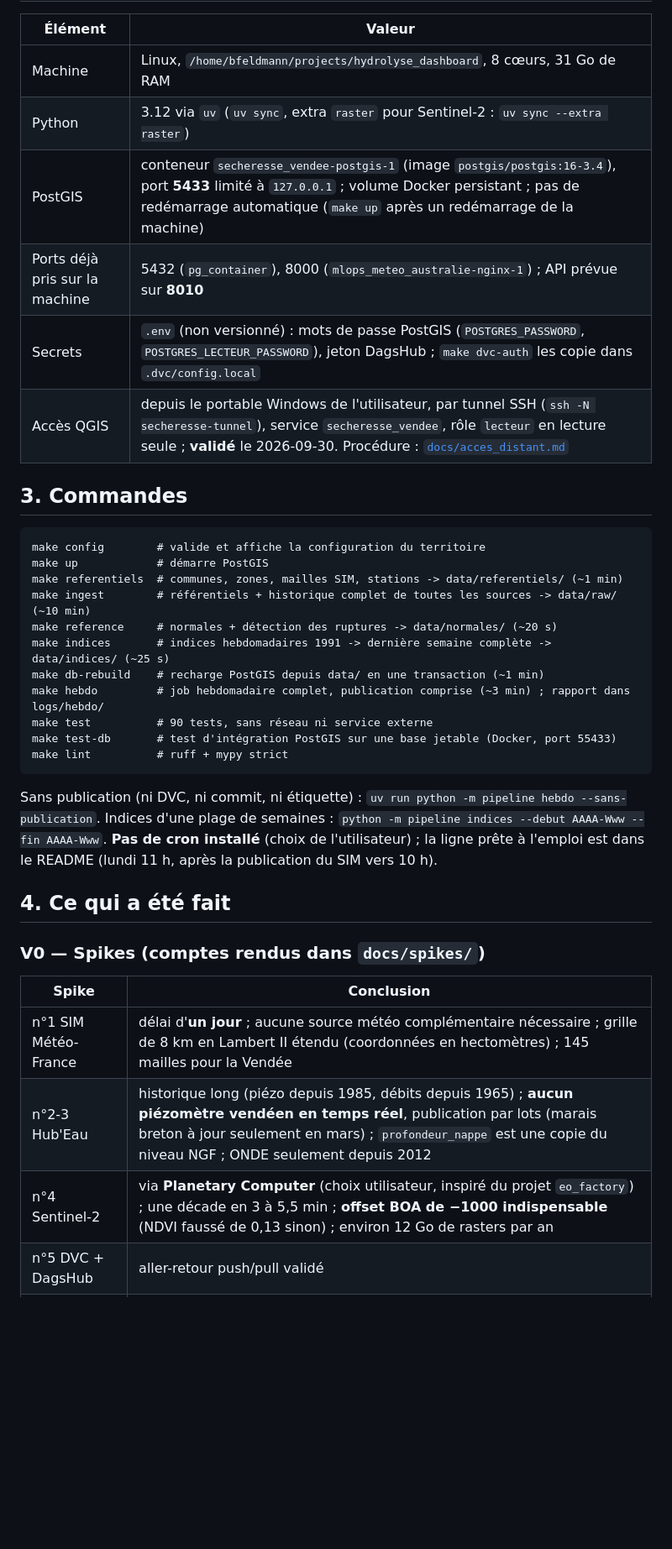
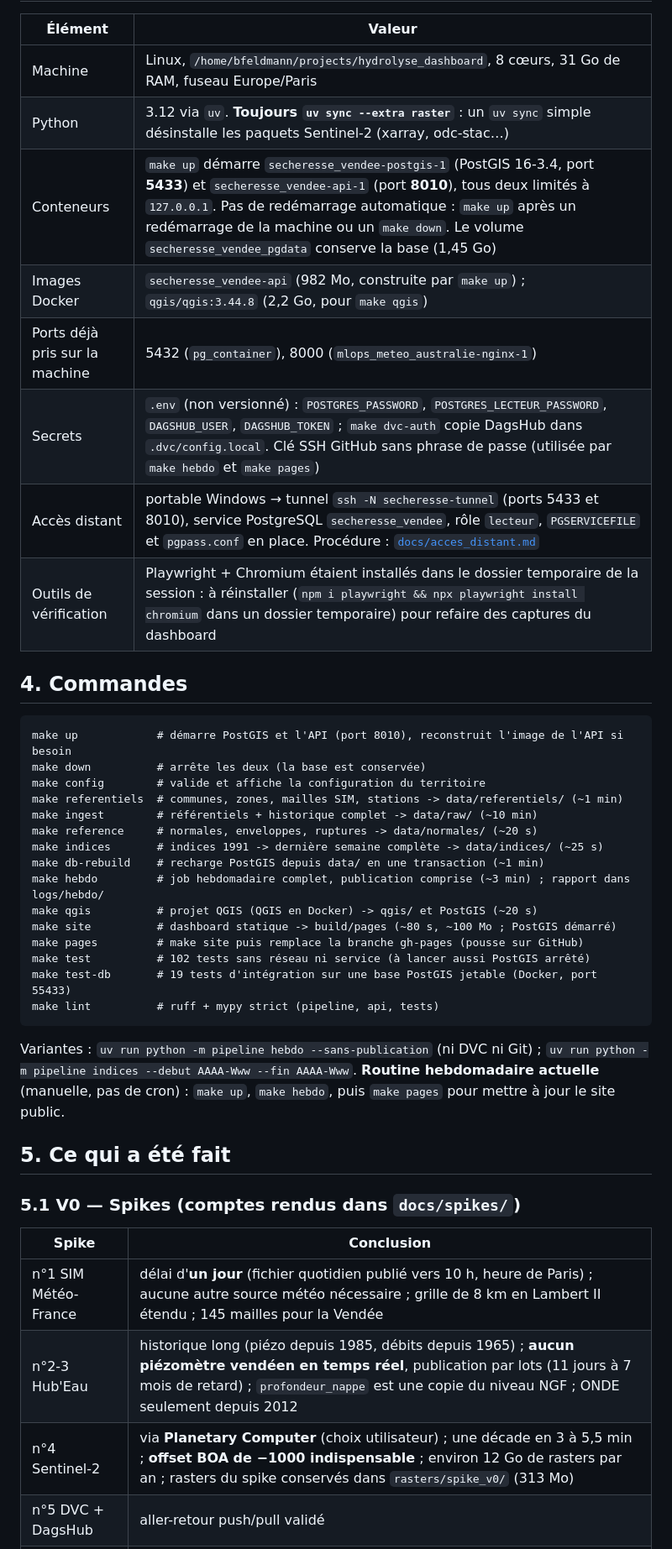
Before and after one commit to baptistefeldmann/observatoire-secheresse, a Markdown page: passation.md, the part around one of its changes. Shown at 84% size. GitHub-like rendering; blank space fills up the shorter version.

````diff
--- a/passation.md
+++ b/passation.md
@@ -13,40 +25,46 @@
 
 | Élément | Valeur |
 |---|---|
-| Machine | Linux, `/home/bfeldmann/projects/hydrolyse_dashboard`, 8 cœurs, 31 Go de RAM |
-| Python | 3.12 via `uv` (`uv sync`, extra `raster` pour Sentinel-2 : `uv sync --extra raster`) |
-| PostGIS | conteneur `secheresse_vendee-postgis-1` (image `postgis/postgis:16-3.4`), port **5433** limité à `127.0.0.1` ; volume Docker persistant ; pas de redémarrage automatique (`make up` après un redémarrage de la machine) |
-| Ports déjà pris sur la machine | 5432 (`pg_container`), 8000 (`mlops_meteo_australie-nginx-1`) ; API prévue sur **8010** |
-| Secrets | `.env` (non versionné) : mots de passe PostGIS (`POSTGRES_PASSWORD`, `POSTGRES_LECTEUR_PASSWORD`), jeton DagsHub ; `make dvc-auth` les copie dans `.dvc/config.local` |
-| Accès QGIS | depuis le portable Windows de l'utilisateur, par tunnel SSH (`ssh -N secheresse-tunnel`), service `secheresse_vendee`, rôle `lecteur` en lecture seule ; **validé** le 2026-09-30. Procédure : [`docs/acces_distant.md`](docs/acces_distant.md) |
+| Machine | Linux, `/home/bfeldmann/projects/hydrolyse_dashboard`, 8 cœurs, 31 Go de RAM, fuseau Europe/Paris |
+| Python | 3.12 via `uv`. **Toujours `uv sync --extra raster`** : un `uv sync` simple désinstalle les paquets Sentinel-2 (xarray, odc-stac…) |
+| Conteneurs | `make up` démarre `secheresse_vendee-postgis-1` (PostGIS 16-3.4, port **5433**) et `secheresse_vendee-api-1` (port **8010**), tous deux limités à `127.0.0.1`. Pas de redémarrage automatique : `make up` après un redémarrage de la machine ou un `make down`. Le volume `secheresse_vendee_pgdata` conserve la base (1,45 Go) |
+| Images Docker | `secheresse_vendee-api` (982 Mo, construite par `make up`) ; `qgis/qgis:3.44.8` (2,2 Go, pour `make qgis`) |
+| Ports déjà pris sur la machine | 5432 (`pg_container`), 8000 (`mlops_meteo_australie-nginx-1`) |
+| Secrets | `.env` (non versionné) : `POSTGRES_PASSWORD`, `POSTGRES_LECTEUR_PASSWORD`, `DAGSHUB_USER`, `DAGSHUB_TOKEN` ; `make dvc-auth` copie DagsHub dans `.dvc/config.local`. Clé SSH GitHub sans phrase de passe (utilisée par `make hebdo` et `make pages`) |
+| Accès distant | portable Windows → tunnel `ssh -N secheresse-tunnel` (ports 5433 et 8010), service PostgreSQL `secheresse_vendee`, rôle `lecteur`, `PGSERVICEFILE` et `pgpass.conf` en place. Procédure : [`docs/acces_distant.md`](docs/acces_distant.md) |
+| Outils de vérification | Playwright + Chromium étaient installés dans le dossier temporaire de la session : à réinstaller (`npm i playwright && npx playwright install chromium` dans un dossier temporaire) pour refaire des captures du dashboard |
 
-## 3. Commandes
+## 4. Commandes
 
 ```
+make up            # démarre PostGIS et l'API (port 8010), reconstruit l'image de l'API si besoin
+make down          # arrête les deux (la base est conservée)
 make config        # valide et affiche la configuration du territoire
-make up            # démarre PostGIS
 make referentiels  # communes, zones, mailles SIM, stations -> data/referentiels/ (~1 min)
-make ingest        # référentiels + historique complet de toutes les sources -> data/raw/ (~10 min)
-make reference     # normales + détection des ruptures -> data/normales/ (~20 s)
-make indices       # indices hebdomadaires 1991 -> dernière semaine complète -> data/indices/ (~25 s)
+make ingest        # référentiels + historique complet -> data/raw/ (~10 min)
+make reference     # normales, enveloppes, ruptures -> data/normales/ (~20 s)
+make indices       # indices 1991 -> dernière semaine complète -> data/indices/ (~25 s)
 make db-rebuild    # recharge PostGIS depuis data/ en une transaction (~1 min)
 make hebdo         # job hebdomadaire complet, publication comprise (~3 min) ; rapport dans logs/hebdo/
-make test          # 90 tests, sans réseau ni service externe
-make test-db       # test d'intégration PostGIS sur une base jetable (Docker, port 55433)
-make lint          # ruff + mypy strict
+make qgis          # projet QGIS (QGIS en Docker) -> qgis/ et PostGIS (~20 s)
+make site          # dashboard statique -> build/pages (~80 s, ~100 Mo ; PostGIS démarré)
+make pages         # make site puis remplace la branche gh-pages (pousse sur GitHub)
+make test          # 102 tests sans réseau ni service (à lancer aussi PostGIS arrêté)
+make test-db       # 19 tests d'intégration sur une base PostGIS jetable (Docker, port 55433)
+make lint          # ruff + mypy strict (pipeline, api, tests)
 ```
 
-Sans publication (ni DVC, ni commit, ni étiquette) : `uv run python -m pipeline hebdo --sans-publication`. Indices d'une plage de semaines : `python -m pipeline indices --debut AAAA-Www --fin AAAA-Www`. **Pas de cron installé** (choix de l'utilisateur) ; la ligne prête à l'emploi est dans le README (lundi 11 h, après la publication du SIM vers 10 h).
+Variantes : `uv run python -m pipeline hebdo --sans-publication` (ni DVC ni Git) ; `uv run python -m pipeline indices --debut AAAA-Www --fin AAAA-Www`. **Routine hebdomadaire actuelle** (manuelle, pas de cron) : `make up`, `make hebdo`, puis `make pages` pour mettre à jour le site public.
 
-## 4. Ce qui a été fait
+## 5. Ce qui a été fait
 
-### V0 — Spikes (comptes rendus dans `docs/spikes/`)
+### 5.1 V0 — Spikes (comptes rendus dans `docs/spikes/`)
 
 | Spike | Conclusion |
 |---|---|
-| n°1 SIM Météo-France | délai d'**un jour** ; aucune source météo complémentaire nécessaire ; grille de 8 km en Lambert II étendu (coordonnées en hectomètres) ; 145 mailles pour la Vendée |
-| n°2-3 Hub'Eau | historique long (piézo depuis 1985, débits depuis 1965) ; **aucun piézomètre vendéen en temps réel**, publication par lots (marais breton à jour seulement en mars) ; `profondeur_nappe` est une copie du niveau NGF ; ONDE seulement depuis 2012 |
-| n°4 Sentinel-2 | via **Planetary Computer** (choix utilisateur, inspiré du projet `eo_factory`) ; une décade en 3 à 5,5 min ; **offset BOA de −1000 indispensable** (NDVI faussé de 0,13 sinon) ; environ 12 Go de rasters par an |
+| n°1 SIM Météo-France | délai d'**un jour** (fichier quotidien publié vers 10 h, heure de Paris) ; aucune autre source météo nécessaire ; grille de 8 km en Lambert II étendu ; 145 mailles pour la Vendée |
+| n°2-3 Hub'Eau | historique long (piézo depuis 1985, débits depuis 1965) ; **aucun piézomètre vendéen en temps réel**, publication par lots (11 jours à 7 mois de retard) ; `profondeur_nappe` est une copie du niveau NGF ; ONDE seulement depuis 2012 |
+| n°4 Sentinel-2 | via **Planetary Computer** (choix utilisateur) ; une décade en 3 à 5,5 min ; **offset BOA de −1000 indispensable** ; environ 12 Go de rasters par an ; rasters du spike conservés dans `rasters/spike_v0/` (313 Mo) |
 | n°5 DVC + DagsHub | aller-retour push/pull validé |
 | n°6 Retenues | table ArcGIS publique du Département (13 retenues de Vendée Eau, hebdomadaire depuis 2019) ; repli sur la couche nationale de la DREAL Bretagne |
 
````
Also changed, not shown: other parts of passation.md (+158 -86 lines).
